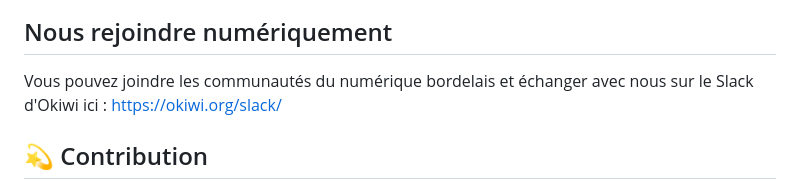
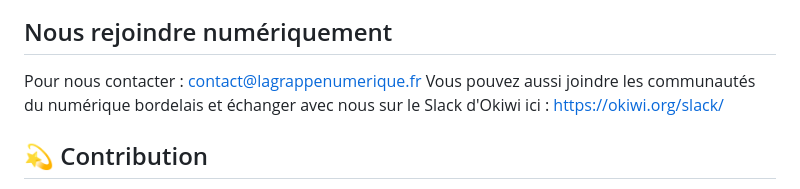
Before and after one commit to la-grappe-numerique/list-communities, a Markdown page: README.md, the part around the change. Drawn GitHub-style.

```diff
--- a/README.md
+++ b/README.md
@@ -72,7 +72,8 @@ Afin de partager rapidement ces informations, voici un QR code menant au site d
 
 ## Nous rejoindre numériquement
 
-Vous pouvez joindre les communautés du numérique bordelais et échanger avec nous sur le Slack d'Okiwi ici : https://okiwi.org/slack/
+Pour nous contacter : [contact@lagrappenumerique.fr](mailto:contact@lagrappenumerique.fr)
+Vous pouvez aussi joindre les communautés du numérique bordelais et échanger avec nous sur le Slack d'Okiwi ici : https://okiwi.org/slack/
 
 ## 💫 Contribution
 
```
